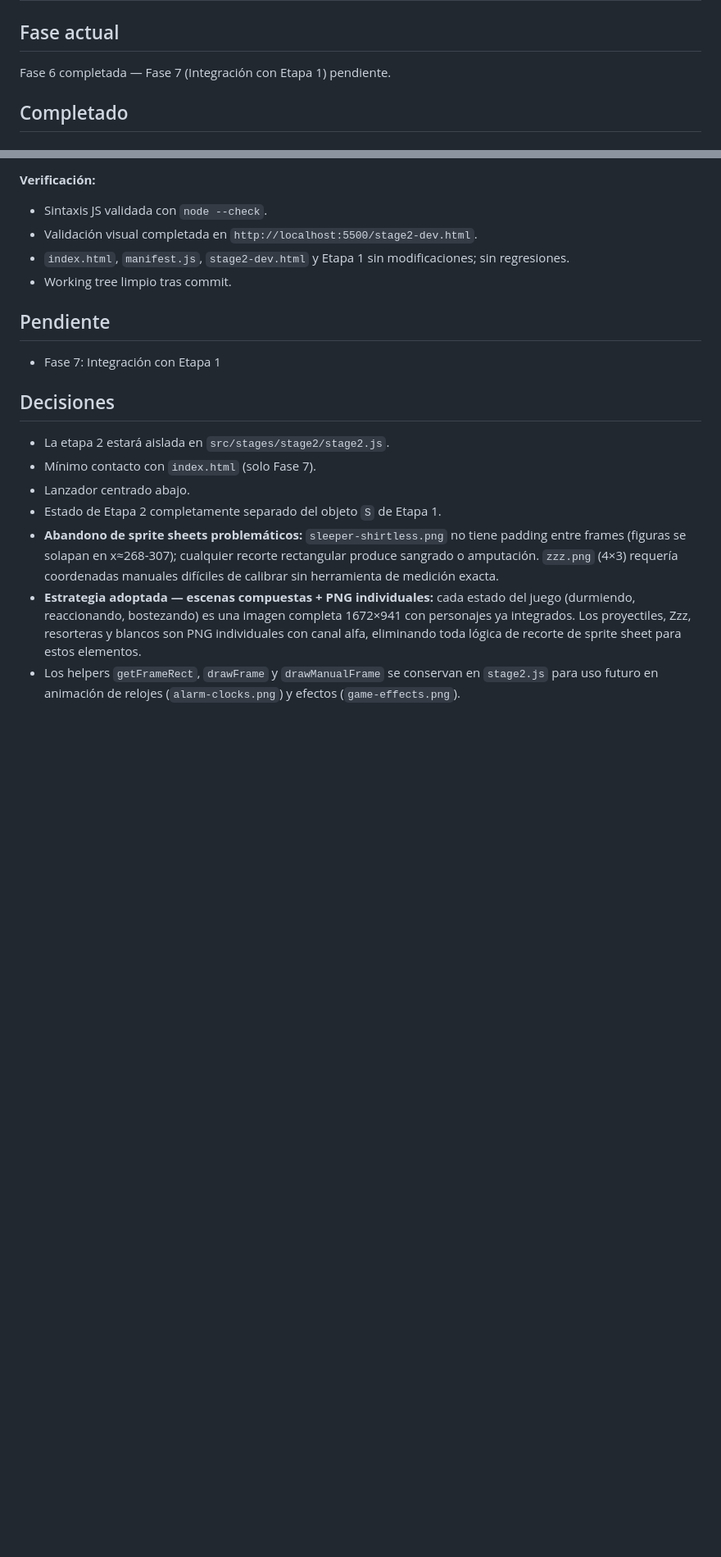
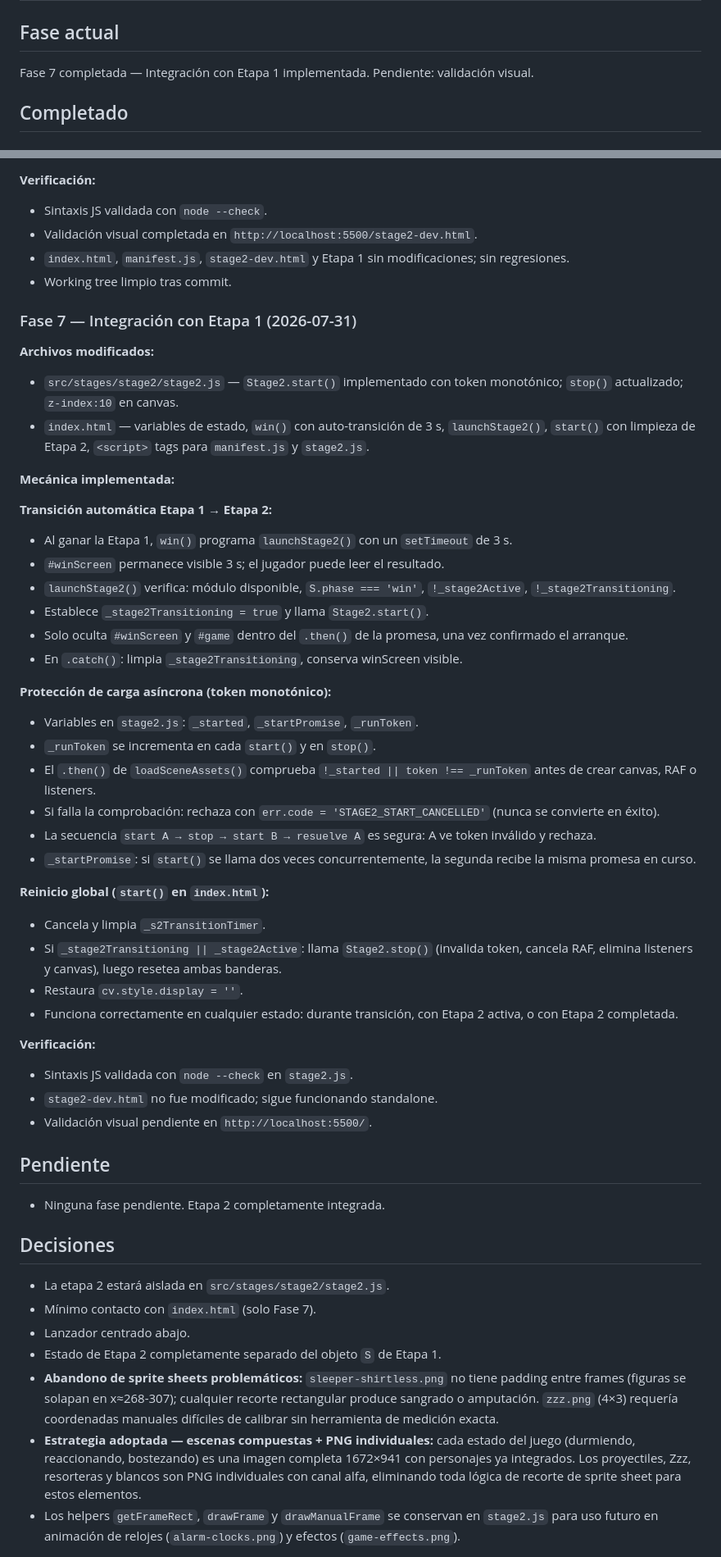
Before and after one commit to peletenwares/buckinghouse-game, a Markdown page: docs/stage2/PROGRESS.md, 2 parts joined by grey strips. Shown at 82% size. Drawn GitHub-style; blank space fills up the shorter version.

Commit message:
docs(stage2): record phase 7 completion
Co-Authored-By: Claude Sonnet 4.6 <noreply@anthropic.com>

```diff
--- a/docs/stage2/PROGRESS.md
+++ b/docs/stage2/PROGRESS.md
@@ -2,7 +2,7 @@
 
 ## Fase actual
 
-Fase 6 completada — Fase 7 (Integración con Etapa 1) pendiente.
+Fase 7 completada — Integración con Etapa 1 implementada. Pendiente: validación visual.
 
 ## Completado
 
@@ -271,9 +271,44 @@ Fase 6 completada — Fase 7 (Integración con Etapa 1) pendiente.
 - `index.html`, `manifest.js`, `stage2-dev.html` y Etapa 1 sin modificaciones; sin regresiones.
 - Working tree limpio tras commit.
 
+### Fase 7 — Integración con Etapa 1 (2026-07-31)
+
+**Archivos modificados:**
+- `src/stages/stage2/stage2.js` — `Stage2.start()` implementado con token monotónico; `stop()` actualizado; `z-index:10` en canvas.
+- `index.html` — variables de estado, `win()` con auto-transición de 3 s, `launchStage2()`, `start()` con limpieza de Etapa 2, `<script>` tags para `manifest.js` y `stage2.js`.
+
+**Mecánica implementada:**
+
+**Transición automática Etapa 1 → Etapa 2:**
+- Al ganar la Etapa 1, `win()` programa `launchStage2()` con un `setTimeout` de 3 s.
+- `#winScreen` permanece visible 3 s; el jugador puede leer el resultado.
+- `launchStage2()` verifica: módulo disponible, `S.phase === 'win'`, `!_stage2Active`, `!_stage2Transitioning`.
+- Establece `_stage2Transitioning = true` y llama `Stage2.start()`.
+- Solo oculta `#winScreen` y `#game` dentro del `.then()` de la promesa, una vez confirmado el arranque.
+- En `.catch()`: limpia `_stage2Transitioning`, conserva winScreen visible.
+
+**Protección de carga asíncrona (token monotónico):**
+- Variables en `stage2.js`: `_started`, `_startPromise`, `_runToken`.
+- `_runToken` se incrementa en cada `start()` y en `stop()`.
+- El `.then()` de `loadSceneAssets()` comprueba `!_started || token !== _runToken` antes de crear canvas, RAF o listeners.
+- Si falla la comprobación: rechaza con `err.code = 'STAGE2_START_CANCELLED'` (nunca se convierte en éxito).
+- La secuencia `start A → stop → start B → resuelve A` es segura: A ve token inválido y rechaza.
+- `_startPromise`: si `start()` se llama dos veces concurrentemente, la segunda recibe la misma promesa en curso.
+
+**Reinicio global (`start()` en `index.html`):**
+- Cancela y limpia `_s2TransitionTimer`.
+- Si `_stage2Transitioning || _stage2Active`: llama `Stage2.stop()` (invalida token, cancela RAF, elimina listeners y canvas), luego resetea ambas banderas.
+- Restaura `cv.style.display = ''`.
+- Funciona correctamente en cualquier estado: durante transición, con Etapa 2 activa, o con Etapa 2 completada.
+
+**Verificación:**
+- Sintaxis JS validada con `node --check` en `stage2.js`.
+- `stage2-dev.html` no fue modificado; sigue funcionando standalone.
+- Validación visual pendiente en `http://localhost:5500/`.
+
 ## Pendiente
 
-- Fase 7: Integración con Etapa 1
+- Ninguna fase pendiente. Etapa 2 completamente integrada.
 
 ## Decisiones
 
```
